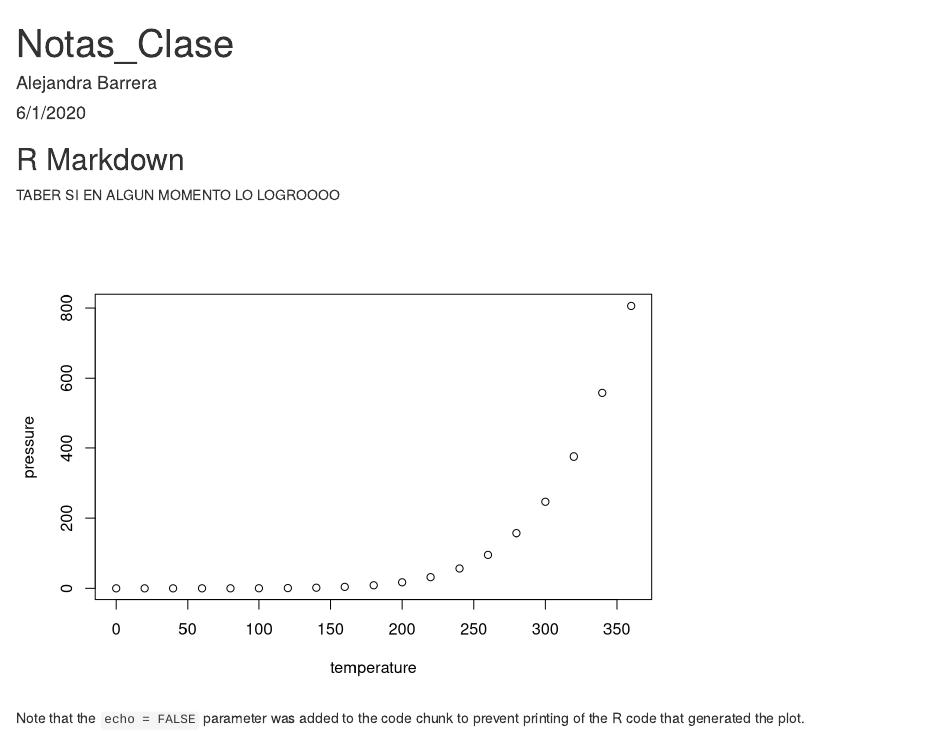
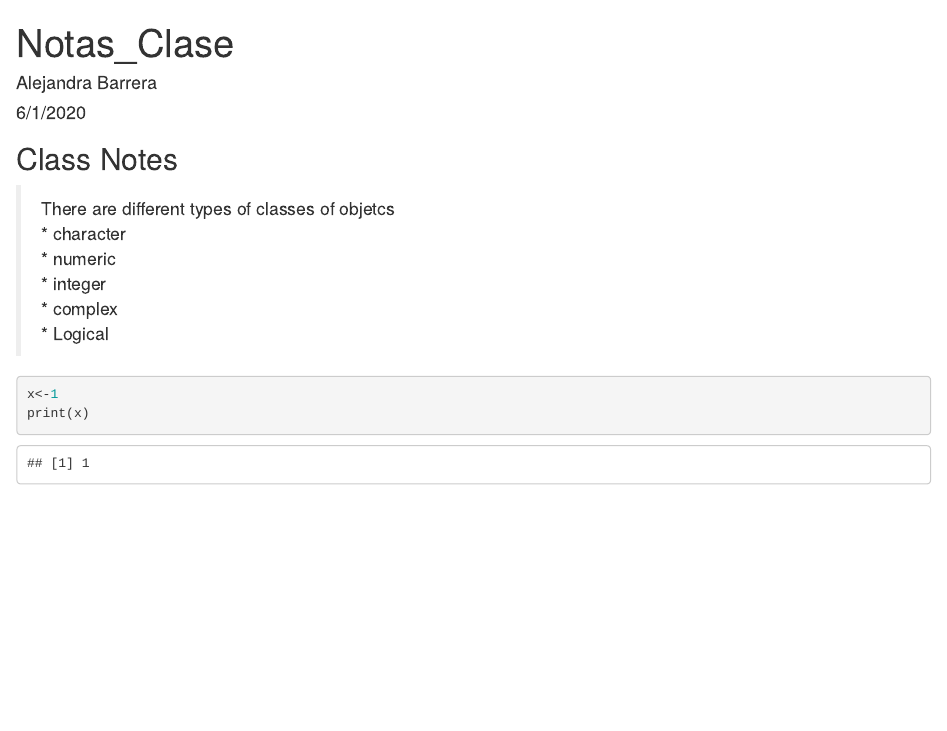
Before and after one commit to mabarrera12/COURSERA_DATASCIENCE, an R Markdown document (Notas_Clase.Rmd): the page in a window 1100 px wide, from its top. Rendered offline with R 4.5, knitr and Pandoc, with nearby package versions.

Commit message:
Trabajo de hoy

````diff
--- a/Notas_Clase.Rmd
+++ b/Notas_Clase.Rmd
@@ -9,12 +9,17 @@ output: html_document
 knitr::opts_chunk$set(echo = TRUE)
 ```
 
-## R Markdown
+## Class Notes
 
-TABER SI EN ALGUN MOMENTO LO LOGROOOO
+> There are different types of classes of objetcs
+* character
+* numeric
+* integer
+* complex
+* Logical
 
-```{r pressure, echo=FALSE}
-plot(pressure)
+
+```{r}
+x<-1
+print(x)
 ```
-
-Note that the `echo = FALSE` parameter was added to the code chunk to prevent printing of the R code that generated the plot.
````
